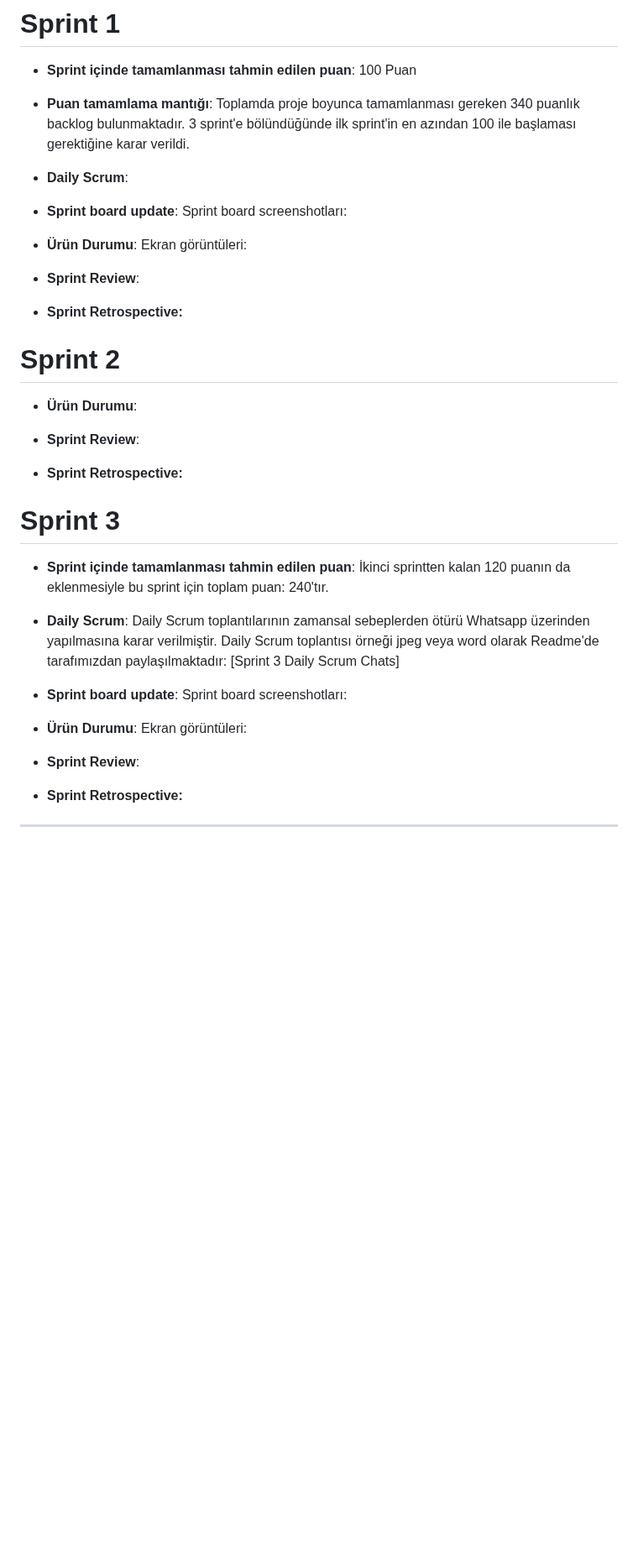
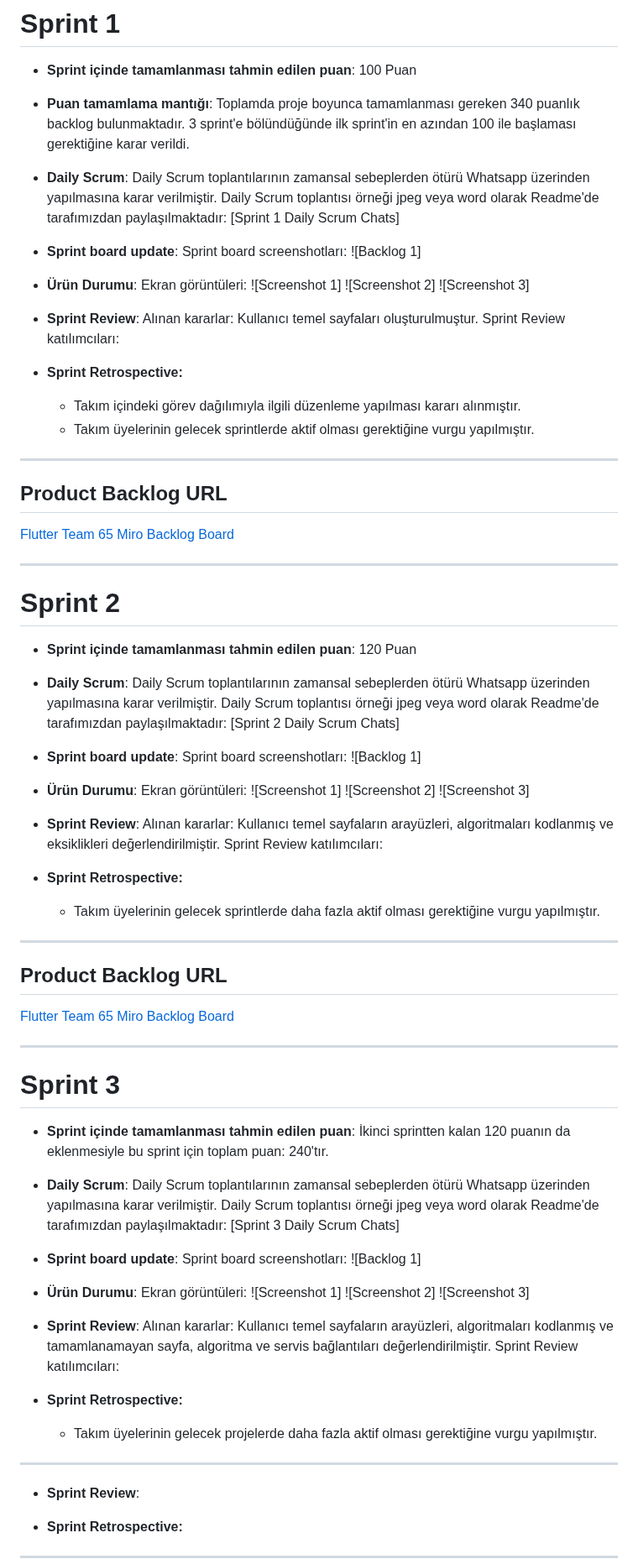
Before and after one commit to sumeyye-armutcu/F-65, a Markdown page: README.md, the part around the change. Shown at 84% size. GitHub-like rendering; blank space fills up the shorter version.

```diff
--- a/README.md
+++ b/README.md
@@ -52,30 +52,64 @@ Takım Flutter 65
 - **Puan tamamlama mantığı**: Toplamda proje boyunca tamamlanması gereken 340 puanlık backlog bulunmaktadır. 3 sprint'e bölündüğünde ilk sprint'in en azından 100 ile başlaması gerektiğine karar verildi.
 
 
-- **Daily Scrum**:
+- **Daily Scrum**: Daily Scrum toplantılarının zamansal sebeplerden ötürü Whatsapp üzerinden yapılmasına karar verilmiştir. Daily Scrum toplantısı örneği jpeg veya word olarak Readme'de tarafımızdan paylaşılmaktadır: [Sprint 1 Daily Scrum Chats]
 
 - **Sprint board update**: Sprint board screenshotları:
+![Backlog 1]
+
+
+- **Ürün Durumu**: Ekran görüntüleri:
+  ![Screenshot 1]
+  ![Screenshot 2]
+  ![Screenshot 3]
+- **Sprint Review**:
+Alınan kararlar: Kullanıcı temel sayfaları oluşturulmuştur.
+Sprint Review katılımcıları:
+
+- **Sprint Retrospective:**
+  - Takım içindeki görev dağılımıyla ilgili düzenleme yapılması kararı alınmıştır.
+  - Takım üyelerinin gelecek sprintlerde aktif olması gerektiğine vurgu yapılmıştır.
 
 
 
+---
+
+## Product Backlog URL
+[Flutter Team 65 Miro Backlog Board](https://miro.com/app/board/uXjVM-aBW5Q=/)
+
+
+---
+
+# Sprint 2
+
+- **Sprint içinde tamamlanması tahmin edilen puan**: 120 Puan
+
+- **Daily Scrum**: Daily Scrum toplantılarının zamansal sebeplerden ötürü Whatsapp üzerinden yapılmasına karar verilmiştir. Daily Scrum toplantısı örneği jpeg veya word olarak Readme'de tarafımızdan paylaşılmaktadır: [Sprint 2 Daily Scrum Chats]
+
+- **Sprint board update**: Sprint board screenshotları:
+![Backlog 1]
+
+
 - **Ürün Durumu**: Ekran görüntüleri:
-
+  ![Screenshot 1]
+  ![Screenshot 2]
+  ![Screenshot 3]
 - **Sprint Review**:
+Alınan kararlar: Kullanıcı temel sayfaların arayüzleri, algoritmaları kodlanmış ve eksiklikleri değerlendirilmiştir.
+Sprint Review katılımcıları:
 
 - **Sprint Retrospective:**
 
+  - Takım üyelerinin gelecek sprintlerde daha fazla aktif olması gerektiğine vurgu yapılmıştır.
 
 
-# Sprint 2
+---
+
+## Product Backlog URL
+[Flutter Team 65 Miro Backlog Board](https://miro.com/app/board/uXjVM-aBW5Q=/)
 
 
-
-- **Ürün Durumu**:
-- **Sprint Review**:
-
-- **Sprint Retrospective:**
-
-
+---
 
 # Sprint 3
 
@@ -83,13 +117,26 @@ Takım Flutter 65
 
 
 - **Daily Scrum**: Daily Scrum toplantılarının zamansal sebeplerden ötürü Whatsapp üzerinden yapılmasına karar verilmiştir. Daily Scrum toplantısı örneği jpeg veya word olarak Readme'de tarafımızdan paylaşılmaktadır: [Sprint 3 Daily Scrum Chats]
-
 - **Sprint board update**: Sprint board screenshotları:
-
+![Backlog 1]
 
 
 - **Ürün Durumu**: Ekran görüntüleri:
+  ![Screenshot 1]
+  ![Screenshot 2]
+  ![Screenshot 3]
 
+
+- **Sprint Review**:
+Alınan kararlar: Kullanıcı temel sayfaların arayüzleri, algoritmaları kodlanmış ve tamamlanamayan sayfa, algoritma ve servis bağlantıları değerlendirilmiştir.
+Sprint Review katılımcıları:
+
+- **Sprint Retrospective:**
+
+  - Takım üyelerinin gelecek projelerde daha fazla aktif olması gerektiğine vurgu yapılmıştır.
+
+
+---
 
 
 - **Sprint Review**:
```
